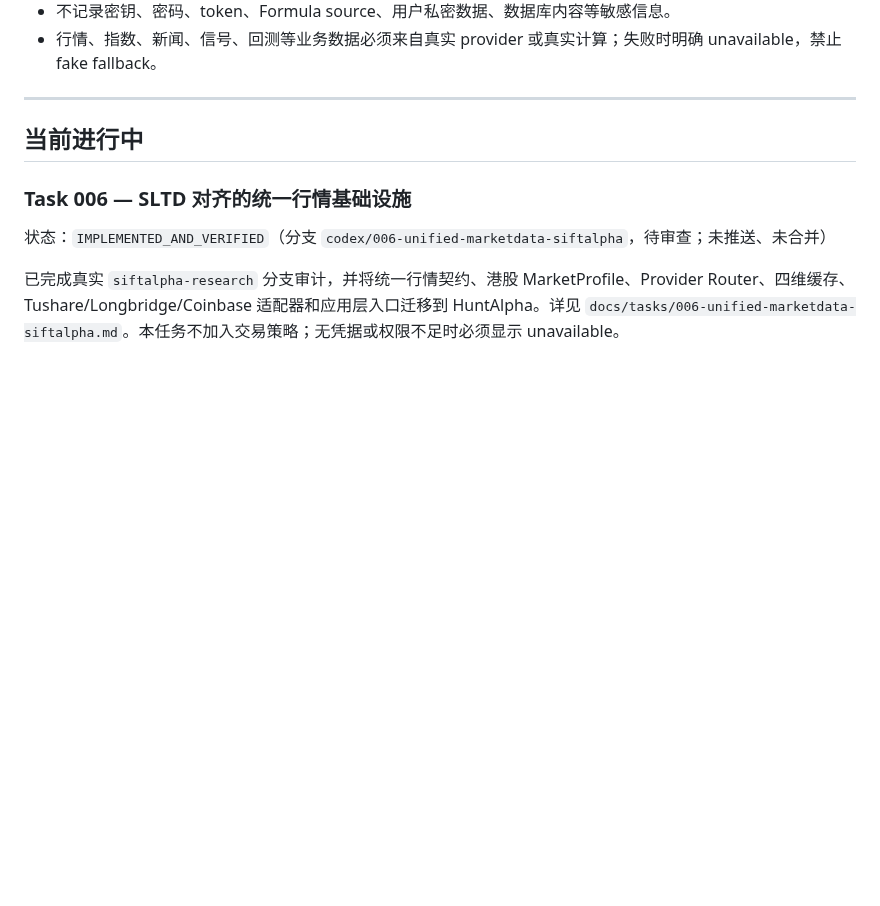
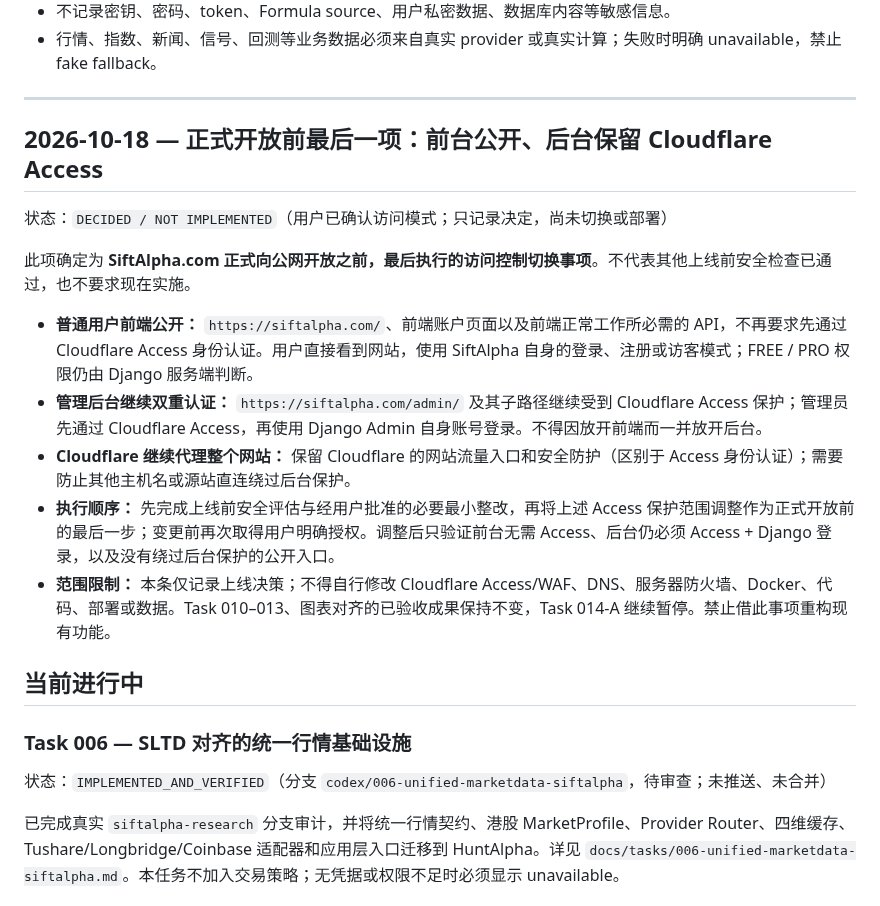
Before and after one commit to kuashan/huntalpha, a Markdown page: docs/product-worklog.md, the part around the change. Rendered like a GitHub page; blank space fills up the shorter version.

Commit message:
docs: record final prelaunch Cloudflare Access scope decision

```diff
--- a/docs/product-worklog.md
+++ b/docs/product-worklog.md
@@ -12,6 +12,18 @@
 - 行情、指数、新闻、信号、回测等业务数据必须来自真实 provider 或真实计算；失败时明确 unavailable，禁止 fake fallback。
 
 ---
+
+## 2026-10-18 — 正式开放前最后一项：前台公开、后台保留 Cloudflare Access
+
+状态：`DECIDED / NOT IMPLEMENTED`（用户已确认访问模式；只记录决定，尚未切换或部署）
+
+此项确定为 **SiftAlpha.com 正式向公网开放之前，最后执行的访问控制切换事项**。不代表其他上线前安全检查已通过，也不要求现在实施。
+
+- **普通用户前端公开：** `https://siftalpha.com/`、前端账户页面以及前端正常工作所必需的 API，不再要求先通过 Cloudflare Access 身份认证。用户直接看到网站，使用 SiftAlpha 自身的登录、注册或访客模式；FREE / PRO 权限仍由 Django 服务端判断。
+- **管理后台继续双重认证：** `https://siftalpha.com/admin/` 及其子路径继续受到 Cloudflare Access 保护；管理员先通过 Cloudflare Access，再使用 Django Admin 自身账号登录。不得因放开前端而一并放开后台。
+- **Cloudflare 继续代理整个网站：** 保留 Cloudflare 的网站流量入口和安全防护（区别于 Access 身份认证）；需要防止其他主机名或源站直连绕过后台保护。
+- **执行顺序：** 先完成上线前安全评估与经用户批准的必要最小整改，再将上述 Access 保护范围调整作为正式开放前的最后一步；变更前再次取得用户明确授权。调整后只验证前台无需 Access、后台仍必须 Access + Django 登录，以及没有绕过后台保护的公开入口。
+- **范围限制：** 本条仅记录上线决策；不得自行修改 Cloudflare Access/WAF、DNS、服务器防火墙、Docker、代码、部署或数据。Task 010–013、图表对齐的已验收成果保持不变，Task 014-A 继续暂停。禁止借此事项重构现有功能。
 
 ## 当前进行中
 
```
